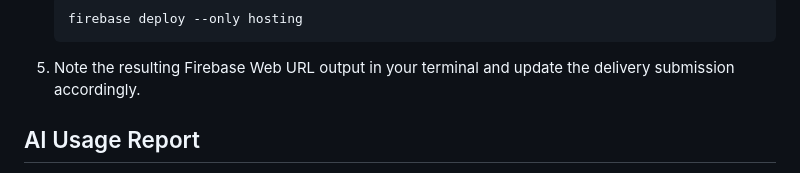
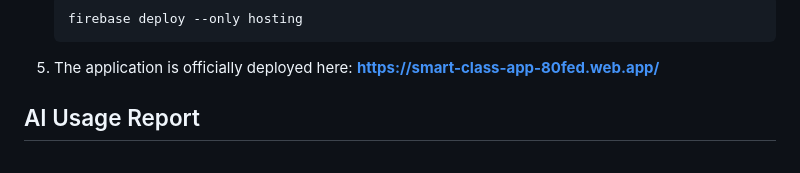
Before and after one commit to ayeminaung-coding/Lab_test_Flutter_App, a Markdown page: README.md, the part around the change. Rendered like a GitHub page.

````diff
--- a/README.md
+++ b/README.md
@@ -106,7 +106,7 @@ This project includes configuration to deploy the Flutter Web build to Firebase
    ```bash
    firebase deploy --only hosting
    ```
-5. Note the resulting Firebase Web URL output in your terminal and update the delivery submission accordingly.
+5. The application is officially deployed here: **[https://smart-class-app-80fed.web.app/](https://smart-class-app-80fed.web.app/)**
 
 ## AI Usage Report
 
````
